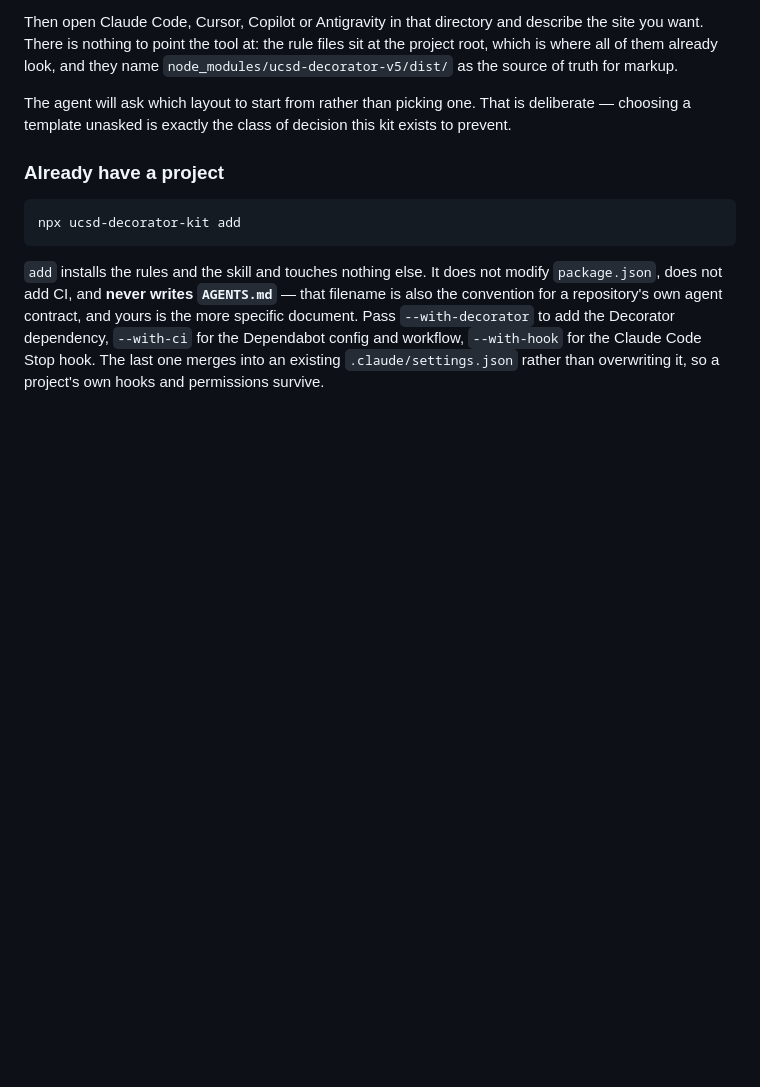
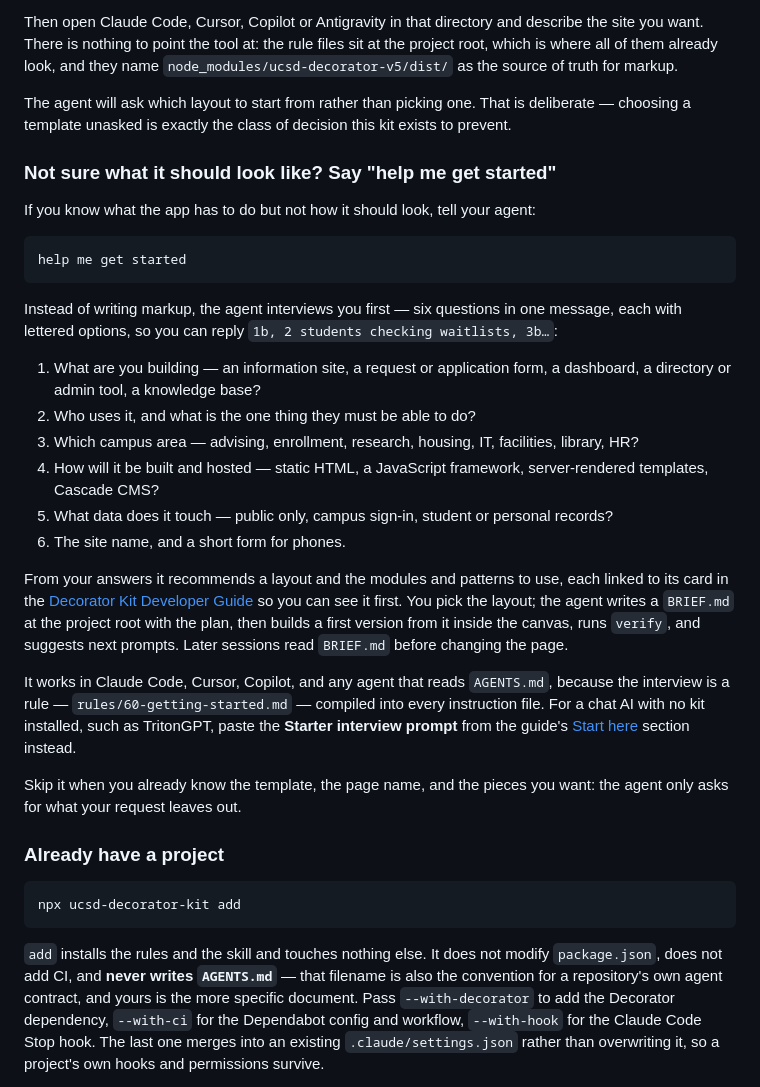
Before and after one commit to UCSD/decorator-kit, a Markdown page: README.md, the part around the change. Rendered like a GitHub page; blank space fills up the shorter version.

Commit message:
Document "help me get started" in the README
Co-Authored-By: Claude Opus 5.5 <noreply@anthropic.com>

````diff
--- a/README.md
+++ b/README.md
@@ -37,6 +37,47 @@ sit at the project root, which is where all of them already look, and they name
 The agent will ask which layout to start from rather than picking one. That is
 deliberate — choosing a template unasked is exactly the class of decision this
 kit exists to prevent.
+
+### Not sure what it should look like? Say "help me get started"
+
+If you know what the app has to do but not how it should look, tell your agent:
+
+```
+help me get started
+```
+
+Instead of writing markup, the agent interviews you first — six questions in
+one message, each with lettered options, so you can reply `1b, 2 students
+checking waitlists, 3b…`:
+
+1. What are you building — an information site, a request or application form,
+   a dashboard, a directory or admin tool, a knowledge base?
+2. Who uses it, and what is the one thing they must be able to do?
+3. Which campus area — advising, enrollment, research, housing, IT, facilities,
+   library, HR?
+4. How will it be built and hosted — static HTML, a JavaScript framework,
+   server-rendered templates, Cascade CMS?
+5. What data does it touch — public only, campus sign-in, student or personal
+   records?
+6. The site name, and a short form for phones.
+
+From your answers it recommends a layout and the modules and patterns to use,
+each linked to its card in the
+[Decorator Kit Developer Guide](https://developer.ucsd.edu/design/decorator/user-guide/)
+so you can see it first. You pick the layout; the agent writes a `BRIEF.md` at
+the project root with the plan, then builds a first version from it inside the
+canvas, runs `verify`, and suggests next prompts. Later sessions read
+`BRIEF.md` before changing the page.
+
+It works in Claude Code, Cursor, Copilot, and any agent that reads `AGENTS.md`,
+because the interview is a rule — `rules/60-getting-started.md` — compiled into
+every instruction file. For a chat AI with no kit installed, such as TritonGPT,
+paste the **Starter interview prompt** from the guide's
+[Start here](https://developer.ucsd.edu/design/decorator/user-guide/#start)
+section instead.
+
+Skip it when you already know the template, the page name, and the pieces you
+want: the agent only asks for what your request leaves out.
 
 ### Already have a project
 
````
